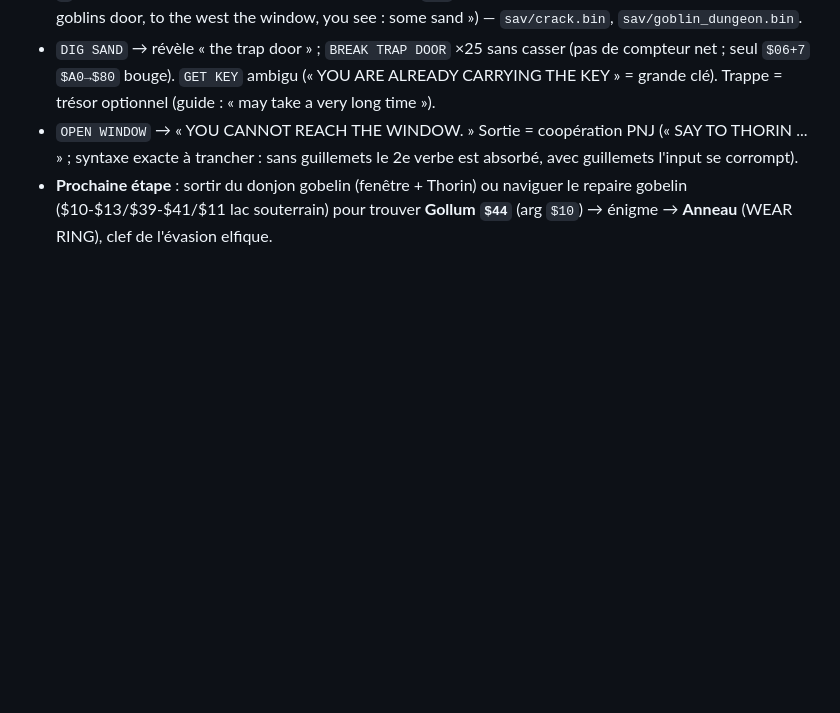
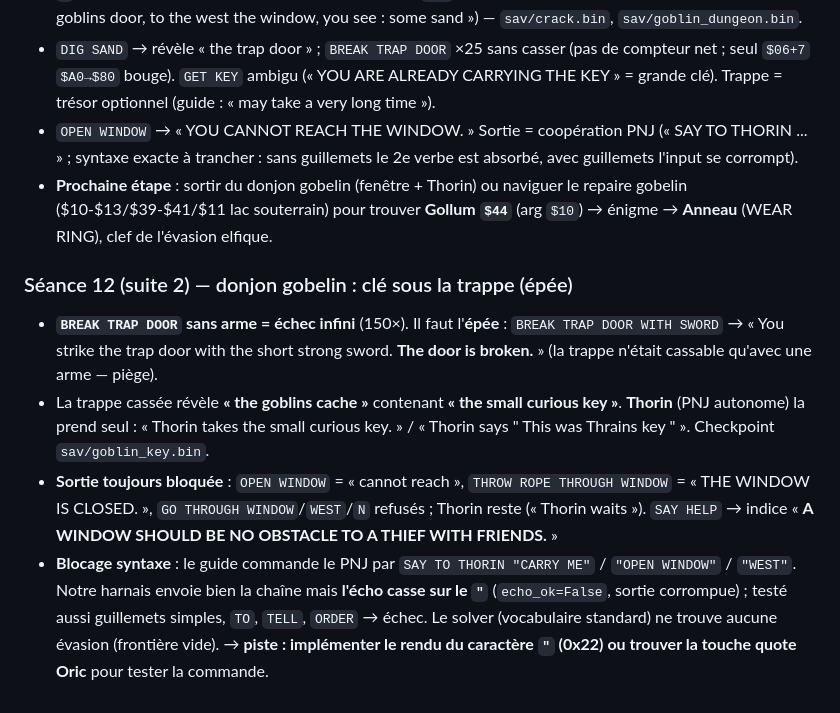
Before and after one commit to cgimenez/hobbit, a Markdown page: docs/aventure.md, the part around the change. Rendered like a GitHub page; blank space fills up the shorter version.

Commit message:
Séance 12: donjon gobelin résolu en partie (trappe/épée -> cache -> small curious key par Thorin); blocker syntaxe ordre PNJ (quote 0x22 harnais); checkpoints goblin_key/goblin_broken

```diff
--- a/docs/aventure.md
+++ b/docs/aventure.md
@@ -427,3 +427,24 @@ clé → `$06` → UNLOCK → `$07`→ épée.**
   naviguer le repaire gobelin ($10-$13/$39-$41/$11 lac souterrain) pour
   trouver **Gollum `$44`** (arg `$10`) → énigme → **Anneau** (WEAR RING),
   clef de l'évasion elfique.
+
+### Séance 12 (suite 2) — donjon gobelin : clé sous la trappe (épée)
+- **`BREAK TRAP DOOR` sans arme = échec infini** (150×). Il faut
+  l'**épée** : `BREAK TRAP DOOR WITH SWORD` → « You strike the trap door
+  with the short strong sword. **The door is broken.** » (la trappe
+  n'était cassable qu'avec une arme — piège).
+- La trappe cassée révèle **« the goblins cache »** contenant
+  **« the small curious key »**. **Thorin** (PNJ autonome) la prend seul :
+  « Thorin takes the small curious key. » / « Thorin says " This was
+  Thrains key " ». Checkpoint `sav/goblin_key.bin`.
+- **Sortie toujours bloquée** : `OPEN WINDOW` = « cannot reach »,
+  `THROW ROPE THROUGH WINDOW` = « THE WINDOW IS CLOSED. », `GO THROUGH
+  WINDOW`/`WEST`/`N` refusés ; Thorin reste (« Thorin waits »). `SAY HELP`
+  → indice « **A WINDOW SHOULD BE NO OBSTACLE TO A THIEF WITH FRIENDS.** »
+- **Blocage syntaxe** : le guide commande le PNJ par
+  `SAY TO THORIN "CARRY ME"` / `"OPEN WINDOW"` / `"WEST"`. Notre harnais
+  envoie bien la chaîne mais **l'écho casse sur le `"`** (`echo_ok=False`,
+  sortie corrompue) ; testé aussi guillemets simples, `TO`, `TELL`,
+  `ORDER` → échec. Le solver (vocabulaire standard) ne trouve aucune
+  évasion (frontière vide). → **piste : implémenter le rendu du caractère
+  `"` (0x22) ou trouver la touche quote Oric** pour tester la commande.
```
Also changed, not shown: docs/session-status.md (+14 -0 lines).
